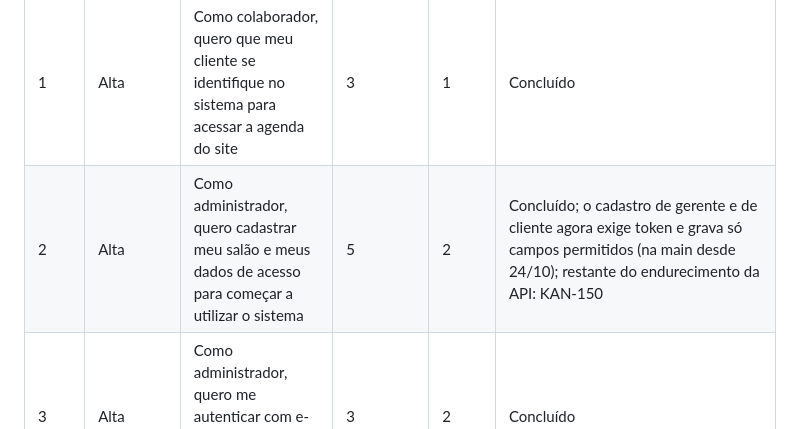
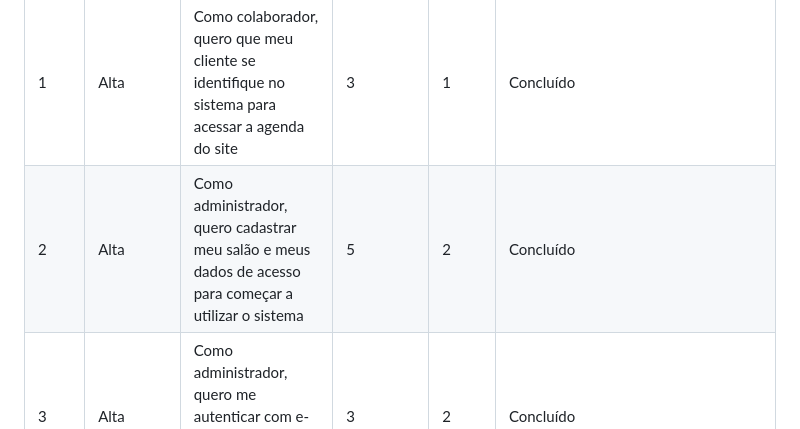
Before and after one commit to Secretaria-Gestao/TCC-ETEC, a Markdown page: README.md, the part around the change. Drawn GitHub-style.

```diff
--- a/README.md
+++ b/README.md
@@ -36,7 +36,7 @@
 | Rank | Prioridade | User Story                                                                                                                                                                                                   | Estimativa | Sprint | Status atual |
 |------|------------|--------------------------------------------------------------------------------------------------------------------------------------------------------------------------------------------------------------|------------|--------|---------------|
 | 1    | Alta       | Como colaborador, quero que meu cliente se identifique no sistema para acessar a agenda do site                                                                                                              | 3          | 1 | Concluído |
-| 2    | Alta       | Como administrador, quero cadastrar meu salão e meus dados de acesso para começar a utilizar o sistema                                                                                                       | 5          | 2 | Concluído; o cadastro de gerente e de cliente agora exige token e grava só campos permitidos (na main desde 24/10); restante do endurecimento da API: KAN-150 |
+| 2    | Alta       | Como administrador, quero cadastrar meu salão e meus dados de acesso para começar a utilizar o sistema                                                                                                       | 5          | 2 | Concluído |
 | 3    | Alta       | Como administrador, quero me autenticar com e-mail e senha para acessar o painel administrativo                                                                                                              | 3          | 2 | Concluído |
 | 4    | Alta       | Como colaborador, quero me autenticar com e-mail e senha para acessar e gerenciar meus atendimentos                                                                                                          | 3          | 4 | Parcial: o login funciona, mas leva ao destino errado e o colaborador não tem menu (KAN-32, KAN-57) |
 | 5    | Alta       | Como administrador, quero cadastrar, editar e desativar os serviços do meu salão, informando nome, preço e duração, para manter o catálogo oferecido pelo estabelecimento                                    | 8          | 3 | Concluído |
```
